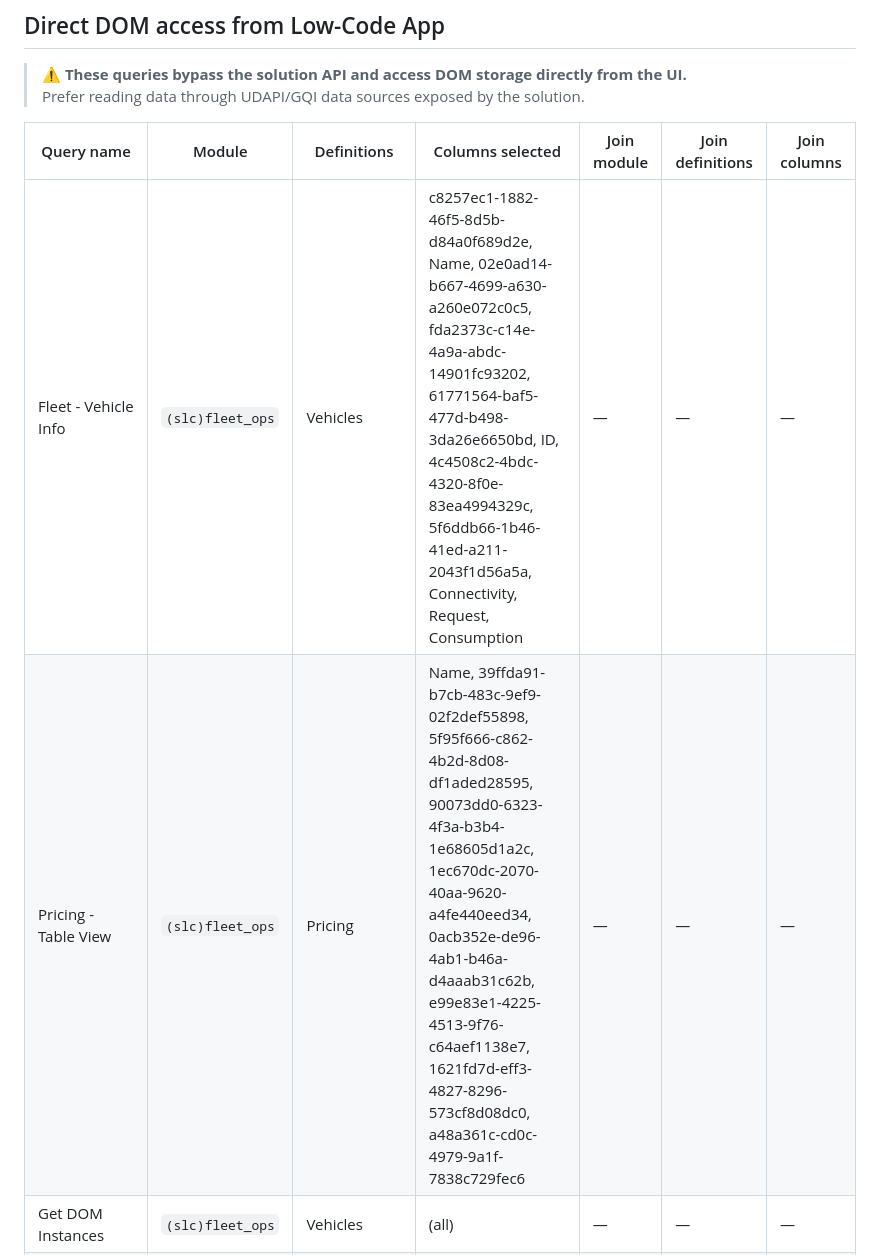
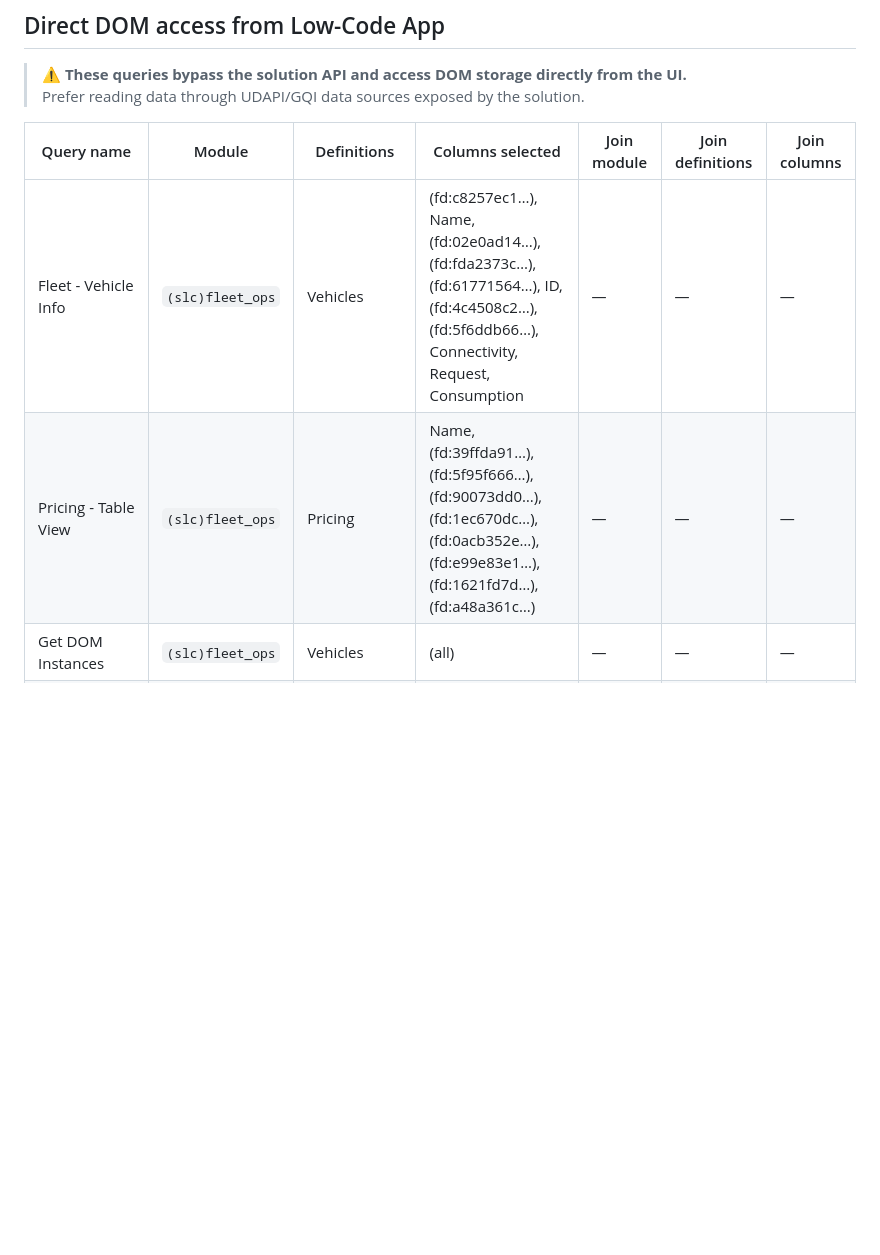
Before and after one commit to leanderdruwel-skyline/solution-landscape, a Markdown page: solutions/SLC-S-FleetOps/dom-schema.md, the part around the change. GitHub-like rendering; blank space fills up the shorter version.

Commit message:
fix(fleetops): dom-schema v5 final — join columns, const-aware vars, owned-section filter

```diff
--- a/solutions/SLC-S-FleetOps/dom-schema.md
+++ b/solutions/SLC-S-FleetOps/dom-schema.md
@@ -138,8 +138,8 @@
 
 | Query name | Module | Definitions | Columns selected | Join module | Join definitions | Join columns |
 |------------|--------|-------------|-----------------|-------------|-----------------|--------------|
-| Fleet - Vehicle Info | `(slc)fleet_ops` | Vehicles | c8257ec1-1882-46f5-8d5b-d84a0f689d2e, Name, 02e0ad14-b667-4699-a630-a260e072c0c5, fda2373c-c14e-4a9a-abdc-14901fc93202, 61771564-baf5-477d-b498-3da26e6650bd, ID, 4c4508c2-4bdc-4320-8f0e-83ea4994329c, 5f6ddb66-1b46-41ed-a211-2043f1d56a5a, Connectivity, Request, Consumption | — | — | — |
-| Pricing - Table View | `(slc)fleet_ops` | Pricing | Name, 39ffda91-b7cb-483c-9ef9-02f2def55898, 5f95f666-c862-4b2d-8d08-df1aded28595, 90073dd0-6323-4f3a-b3b4-1e68605d1a2c, 1ec670dc-2070-40aa-9620-a4fe440eed34, 0acb352e-de96-4ab1-b46a-d4aaab31c62b, e99e83e1-4225-4513-9f76-c64aef1138e7, 1621fd7d-eff3-4827-8296-573cf8d08dc0, a48a361c-cd0c-4979-9a1f-7838c729fec6 | — | — | — |
+| Fleet - Vehicle Info | `(slc)fleet_ops` | Vehicles | (fd:c8257ec1…), Name, (fd:02e0ad14…), (fd:fda2373c…), (fd:61771564…), ID, (fd:4c4508c2…), (fd:5f6ddb66…), Connectivity, Request, Consumption | — | — | — |
+| Pricing - Table View | `(slc)fleet_ops` | Pricing | Name, (fd:39ffda91…), (fd:5f95f666…), (fd:90073dd0…), (fd:1ec670dc…), (fd:0acb352e…), (fd:e99e83e1…), (fd:1621fd7d…), (fd:a48a361c…) | — | — | — |
 | Get DOM Instances | `(slc)fleet_ops` | Vehicles | (all) | — | — | — |
 | Debug - ChargingData | `(slc)fleet_ops` | ChargingData | (all) | — | — | — |
 
```
